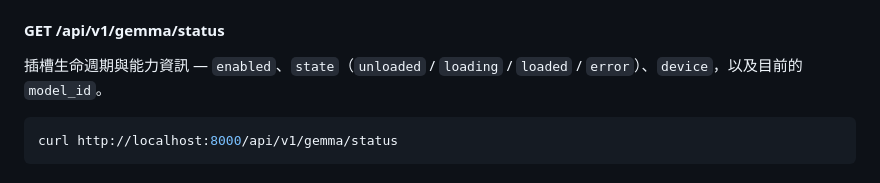
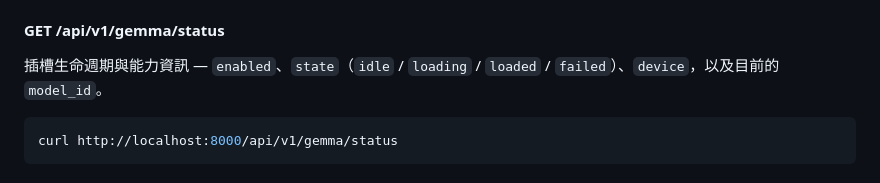
Before and after one commit to austinjeng/clipCC, a Markdown page: README.zh-TW.md, the part around the change. Rendered like a GitHub page.

````diff
--- a/README.zh-TW.md
+++ b/README.zh-TW.md
@@ -597,7 +597,7 @@ curl http://localhost:8000/api/v1/models/active
 
 #### GET /api/v1/gemma/status
 
-插槽生命週期與能力資訊 — `enabled`、`state`（`unloaded` / `loading` / `loaded` / `error`）、`device`，以及目前的 `model_id`。
+插槽生命週期與能力資訊 — `enabled`、`state`（`idle` / `loading` / `loaded` / `failed`）、`device`，以及目前的 `model_id`。
 
 ```bash
 curl http://localhost:8000/api/v1/gemma/status
````
Also changed, not shown: README.md (+1 -1 lines).
